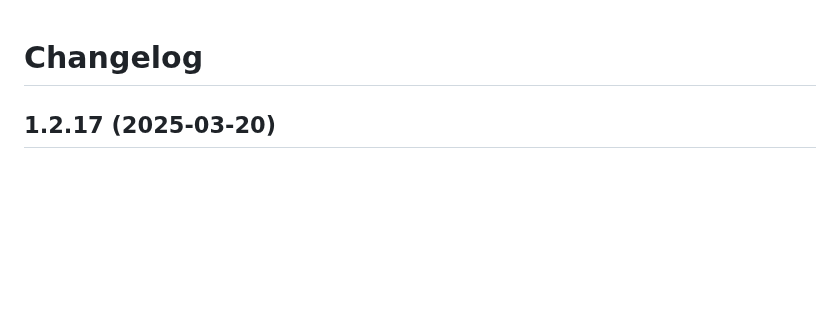
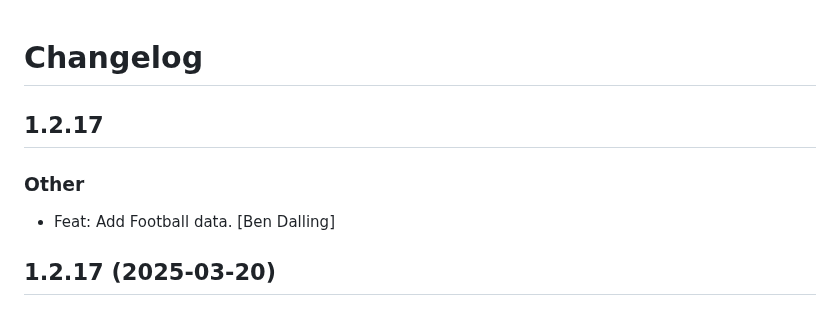
Before and after one commit to cbdq-io/datasets, a Markdown page: CHANGELOG.md, the part around the change. Drawn GitHub-style; blank space fills up the shorter version.

Commit message:
chg: dev: Update change log.

```diff
--- a/CHANGELOG.md
+++ b/CHANGELOG.md
@@ -1,4 +1,11 @@
 # Changelog
+
+
+## 1.2.17
+
+### Other
+
+* Feat: Add Football data. [Ben Dalling]
 
 
 ## 1.2.17 (2025-03-20)
```
